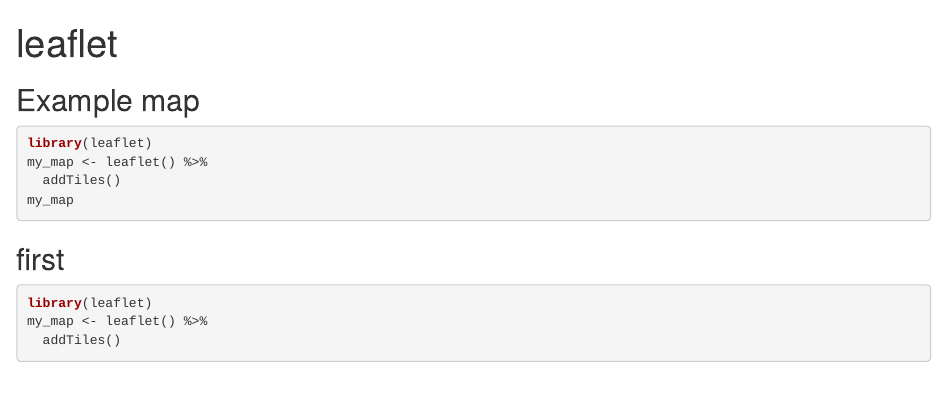
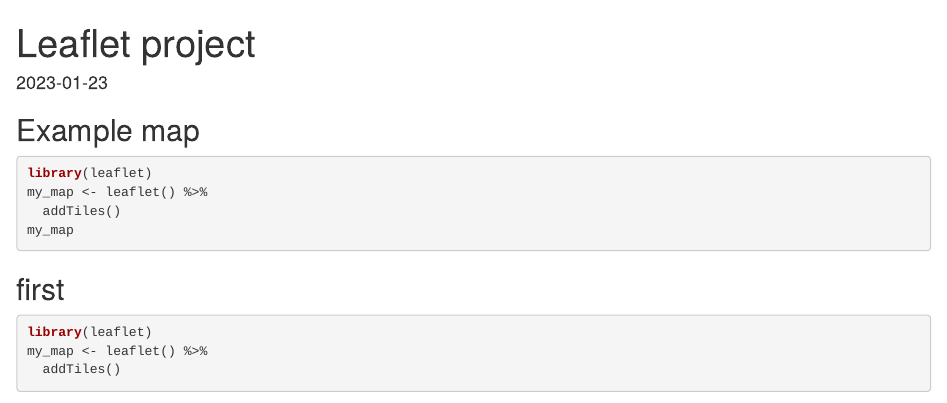
Before and after one commit to masarunakajima/leaflet, an R Markdown document (leaflet.Rmd): the page in a window 1100 px wide, from its top. Rendered offline with R 4.5, knitr and Pandoc, with nearby package versions; some code elsewhere in the file could not run offline; common packages that the code uses without loading them are loaded.

Commit message:
added date

```diff
--- a/leaflet.Rmd
+++ b/leaflet.Rmd
@@ -1,7 +1,7 @@
 ---
-title: "leaflet"
+title: "Leaflet project"
 #author: "masa"
-#date: '2023-01-23'
+date: '2023-01-23'
 output: html_document
 knit: (function(input_file, encoding) {
   out_dir <- 'docs';
```
Also changed, not shown: 1 other file.
